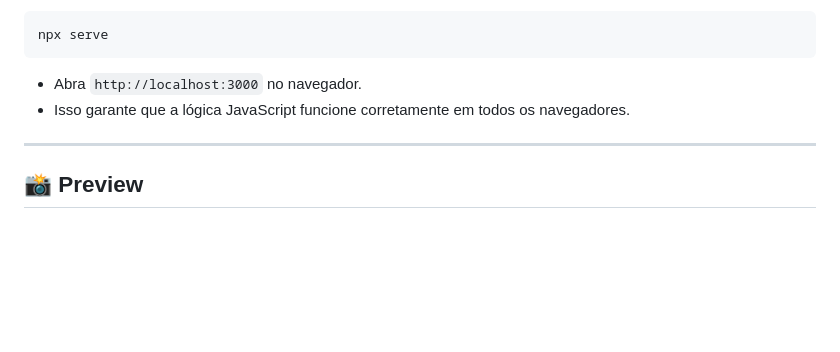
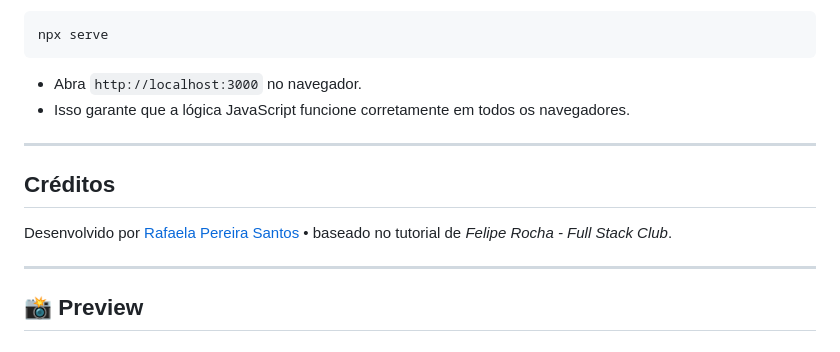
Before and after one commit to devrafaela/jogo-da-velha, a Markdown page: README.md, the part around the change. Rendered like a GitHub page; blank space fills up the shorter version.

Commit message:
feat: acrescentando créditos

```diff
--- a/README.md
+++ b/README.md
@@ -89,6 +89,12 @@ npx serve
 
 ---
 
+## Créditos
+
+Desenvolvido por [Rafaela Pereira Santos](https://github.com/devrafaela) • baseado no tutorial de *Felipe Rocha - Full Stack Club*.
+
+---
+
 ## 📸 Preview
 
 ### Menu Principal
```
